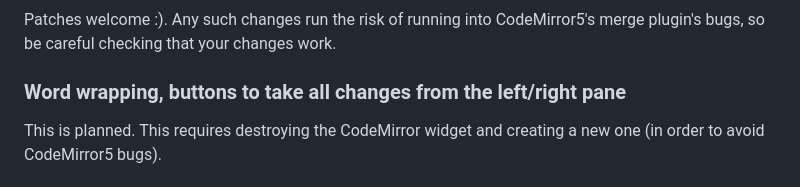
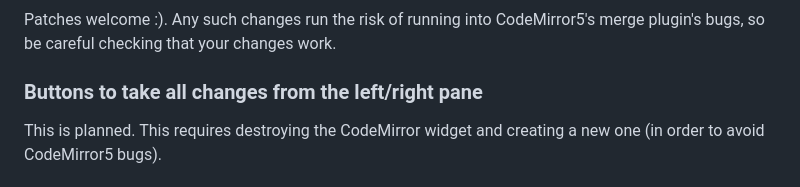
Before and after one commit to ilyagr/diffedit3, a Markdown page: README.md, the part around the change. GitHub-like rendering.

Commit message:
README: word wrapping is done, delete its TODO

```diff
--- a/README.md
+++ b/README.md
@@ -220,7 +220,7 @@ Compare.
 Patches welcome :). Any such changes run the risk of running into CodeMirror5's
 merge plugin's bugs, so be careful checking that your changes work.
 
-### Word wrapping, buttons to take all changes from  the left/right pane
+### Buttons to take all changes from  the left/right pane
 
 This is planned. This requires destroying the CodeMirror widget and creating a
 new one (in order to avoid CodeMirror5 bugs).
```
